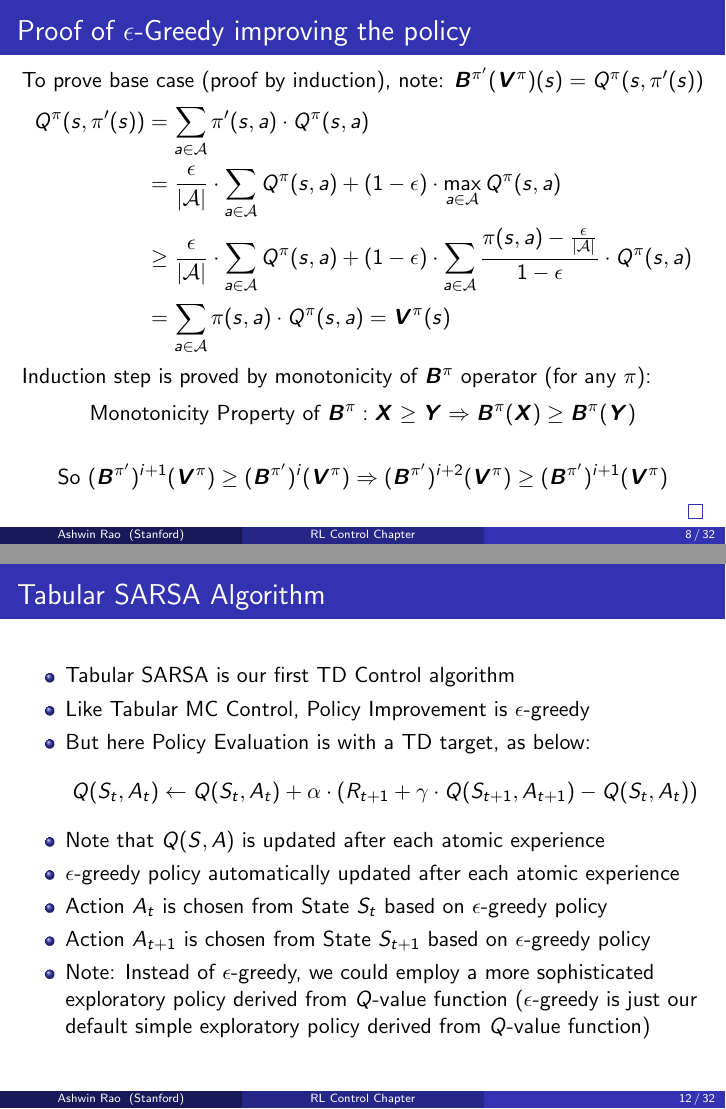
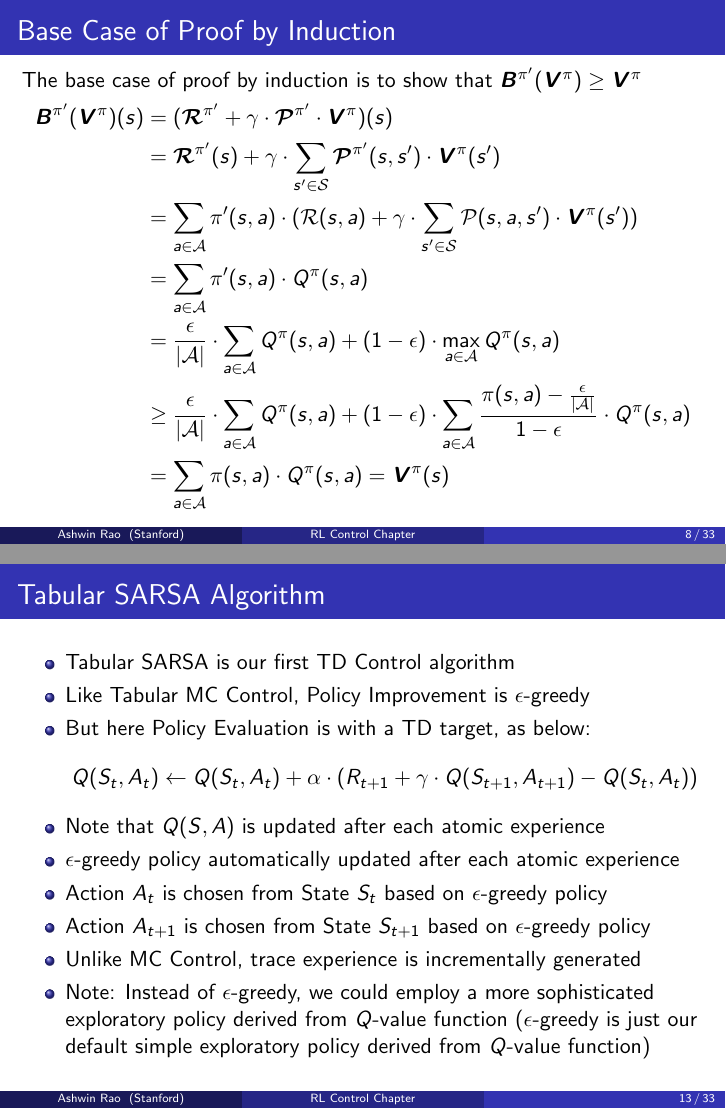
Before and after one commit to coverdrive/technical-documents, LaTeX slides (finance/cme241/Tour-RLControl.tex): pages 8 and 12 of 32 before the commit and pages 8 and 13 of 33 after it, joined at a grey line. Compiled offline with pdfLaTeX.

Commit message:
fixed a few small things

```diff
--- a/finance/cme241/Tour-RLControl.tex
+++ b/finance/cme241/Tour-RLControl.tex
@@ -224,16 +224,23 @@ $$(\bm{B}^{\pi'})^{i+1}(\bvpi) \geq (\bm{B}^{\pi'})^i(\bvpi) \text{ for all } i
 \end{frame}
 
 \begin{frame}
-\frametitle{Proof of $\epsilon$-Greedy improving the policy}
+\frametitle{Base Case of Proof by Induction}
 \pause
-To prove base case (proof by induction), note: $\bm{B}^{\pi'}(\bvpi)(s)  = Q^{\pi}(s, \pi'(s))$
+The base case of proof by induction is to show that $\bm{B}^{\pi'}(\bvpi)  \geq  \bm{V}^{\pi}$
 \pause
 \begin{align*}
-Q^{\pi}(s, \pi'(s)) & = \sum_{a \in \mathcal{A}} \pi'(s, a) \cdot Q^{\pi}(s,a) \\
+\bm{B}^{\pi'}(\bvpi)(s) & = (\bm{\mathcal{R}}^{\pi'} + \gamma \cdot \bm{\mathcal{P}}^{\pi'} \cdot \bvpi)(s) \\
+& = \bm{\mathcal{R}}^{\pi'}(s) + \gamma \cdot \sum_{s' \in \mathcal{S}} \bm{\mathcal{P}}^{\pi'}(s,s') \cdot \bvpi(s') \\
+& = \sum_{a \in \mathcal{A}} \pi'(s, a) \cdot (\mathcal{R}(s,a) + \gamma \cdot \sum_{s' \in \mathcal{S}} \mathcal{P}(s,a,s') \cdot \bvpi(s')) \\
+& = \sum_{a \in \mathcal{A}} \pi'(s, a) \cdot Q^{\pi}(s,a) \\
 & = \frac {\epsilon} {|\mathcal{A}|} \cdot \sum_{a \in \mathcal{A}} Q^{\pi}(s,a) + (1 - \epsilon) \cdot \max_{a \in \mathcal{A}} Q^{\pi}(s,a) \\
 & \geq \frac {\epsilon} {|\mathcal{A}|} \cdot \sum_{a \in \mathcal{A}} Q^{\pi}(s,a) + (1 - \epsilon) \cdot \sum_{a \in \mathcal{A}} \frac {\pi(s,a) - \frac {\epsilon} {|\mathcal{A}|}} {1 - \epsilon} \cdot Q^{\pi}(s,a) \\
 & = \sum_{a \in \mathcal{A}} \pi(s,a) \cdot Q^{\pi}(s,a) = \bm{V}^{\pi}(s)
 \end{align*}
+\end{frame}
+
+\begin{frame}
+\frametitle{Induction Step of Proof by Induction}
 \pause
 Induction step is proved by monotonicity of $\bm{B}^{\pi}$ operator (for any $\pi$):
 \pause
@@ -314,6 +321,7 @@ $$Q(S_t,A_t) \leftarrow Q(S_t,A_t) + \alpha \cdot (R_{t+1} + \gamma \cdot Q(S_{t
 \item $\epsilon$-greedy policy automatically updated after each atomic experience
 \item Action $A_t$ is chosen from State $S_t$ based on $\epsilon$-greedy policy
 \item Action $A_{t+1}$ is chosen from State $S_{t+1}$ based on $\epsilon$-greedy policy
+\item Unlike MC Control, trace experience is incrementally generated
 \item Note: Instead of $\epsilon$-greedy, we could employ a more sophisticated exploratory policy derived from $Q$-value function ($\epsilon$-greedy is just our default simple exploratory policy derived from $Q$-value function)
 \end{itemize}
 \end{frame}
```
Also changed, not shown: finance/cme241/Tour-RLControl.pdf, finance/cme241/Tour-RLControl.tex (7 more changed lines).
